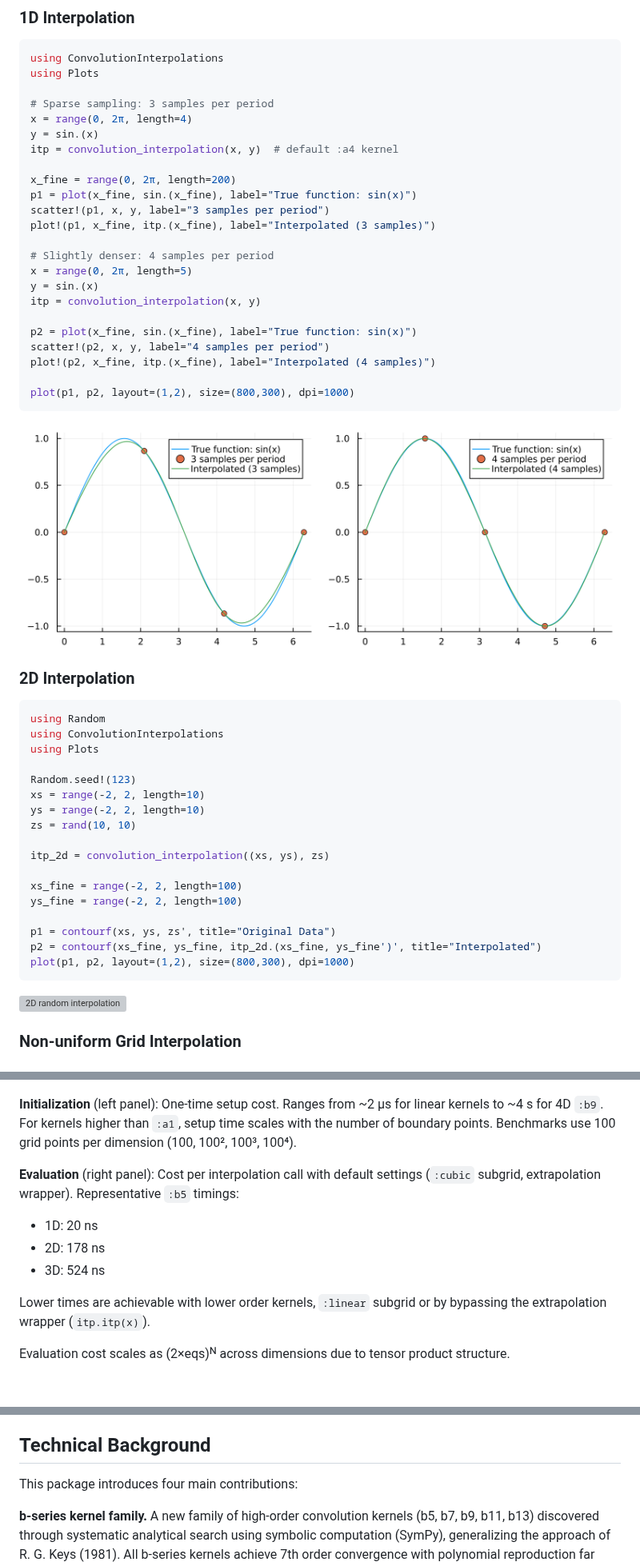
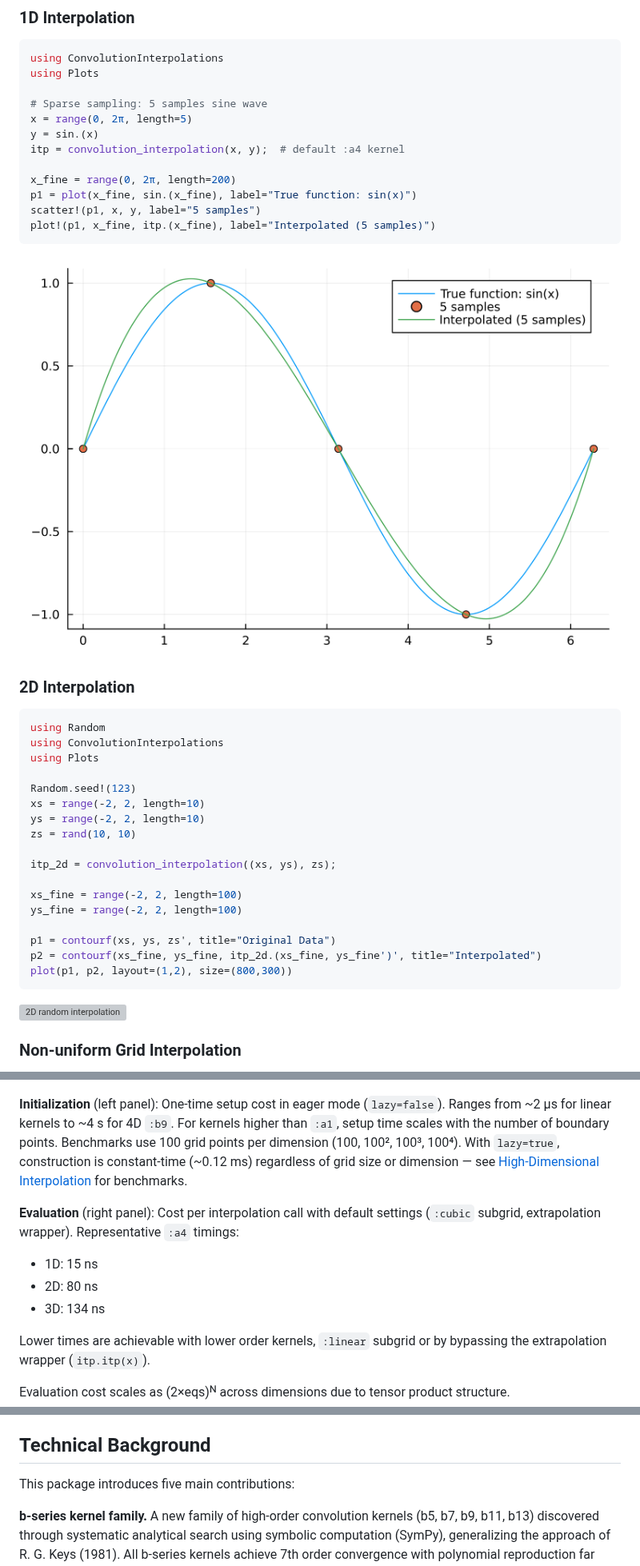
Before and after one commit to NikoBiele/ConvolutionInterpolations.jl, a Markdown page: README.md, 3 parts joined by grey strips. Shown at 80% size. GitHub-like rendering; pictures changed too: fig/simple_sine_wave_1D_demonstration.png; blank space fills up the shorter version; grey boxes are pictures that could not be loaded.

````diff
--- a/README.md
+++ b/README.md
@@ -27,26 +27,15 @@ Pkg.add("ConvolutionInterpolations")
 using ConvolutionInterpolations
 using Plots
 
-# Sparse sampling: 3 samples per period
-x = range(0, 2π, length=4)
+# Sparse sampling: 5 samples sine wave
+x = range(0, 2π, length=5)
 y = sin.(x)
-itp = convolution_interpolation(x, y)  # default :a4 kernel
+itp = convolution_interpolation(x, y);  # default :a4 kernel
 
 x_fine = range(0, 2π, length=200)
 p1 = plot(x_fine, sin.(x_fine), label="True function: sin(x)")
-scatter!(p1, x, y, label="3 samples per period")
-plot!(p1, x_fine, itp.(x_fine), label="Interpolated (3 samples)")
-
-# Slightly denser: 4 samples per period
-x = range(0, 2π, length=5)
-y = sin.(x)
-itp = convolution_interpolation(x, y)
-
-p2 = plot(x_fine, sin.(x_fine), label="True function: sin(x)")
-scatter!(p2, x, y, label="4 samples per period")
-plot!(p2, x_fine, itp.(x_fine), label="Interpolated (4 samples)")
-
-plot(p1, p2, layout=(1,2), size=(800,300), dpi=1000)
+scatter!(p1, x, y, label="5 samples")
+plot!(p1, x_fine, itp.(x_fine), label="Interpolated (5 samples)")
 ```
 
 [![1D sine wave interpolation](fig/simple_sine_wave_1D_demonstration.png)](fig/simple_sine_wave_1D_demonstration.png)
@@ -63,13 +52,13 @@ xs = range(-2, 2, length=10)
 ys = range(-2, 2, length=10)
 zs = rand(10, 10)
 
-itp_2d = convolution_interpolation((xs, ys), zs)
+itp_2d = convolution_interpolation((xs, ys), zs);
 
 xs_fine = range(-2, 2, length=100)
 ys_fine = range(-2, 2, length=100)
 
 p1 = contourf(xs, ys, zs', title="Original Data")
 p2 = contourf(xs_fine, ys_fine, itp_2d.(xs_fine, ys_fine')', title="Interpolated")
-plot(p1, p2, layout=(1,2), size=(800,300), dpi=1000)
+plot(p1, p2, layout=(1,2), size=(800,300))
 ```
 
@@ -130,13 +119,13 @@ Performance across dimensions and kernel families:
 
 [![Kernel performance heatmap](fig/kernel_performance_comparison.png)](fig/kernel_performance_comparison.png)
 
-**Initialization** (left panel): One-time setup cost. Ranges from ~2 μs for linear kernels to ~4 s for 4D `:b9`. For kernels higher than `:a1`, setup time scales with the number of boundary points. Benchmarks use 100 grid points per dimension (100, 100², 100³, 100⁴).
+**Initialization** (left panel): One-time setup cost in eager mode (`lazy=false`). Ranges from ~2 μs for linear kernels to ~4 s for 4D `:b9`. For kernels higher than `:a1`, setup time scales with the number of boundary points. Benchmarks use 100 grid points per dimension (100, 100², 100³, 100⁴). With `lazy=true`, construction is constant-time (~0.12 ms) regardless of grid size or dimension — see [High-Dimensional Interpolation](#high-dimensional-interpolation) for benchmarks.
 
-**Evaluation** (right panel): Cost per interpolation call with default settings (`:cubic` subgrid, extrapolation wrapper). Representative `:b5` timings:
+**Evaluation** (right panel): Cost per interpolation call with default settings (`:cubic` subgrid, extrapolation wrapper). Representative `:a4` timings:
 
-- 1D: 20 ns
-- 2D: 178 ns
-- 3D: 524 ns
+- 1D: 15 ns
+- 2D: 80 ns
+- 3D: 134 ns
 
 Lower times are achievable with lower order kernels, `:linear` subgrid or by bypassing the extrapolation wrapper (`itp.itp(x)`).
 
@@ -334,7 +323,7 @@ Benchmarks in the [Speed](#speed) section use `:linear` subgrid.
 
 ## Technical Background
 
-This package introduces four main contributions:
+This package introduces five main contributions:
 
 **b-series kernel family.** A new family of high-order convolution kernels (b5, b7, b9, b11, b13) discovered through systematic analytical search using symbolic computation (SymPy), generalizing the approach of R. G. Keys (1981). All b-series kernels achieve 7th order convergence with polynomial reproduction far exceeding their own degree. Kernel coefficients are stored as exact rational numbers, enabling extended precision arithmetic with BigFloat.
 
````
Also changed, not shown: other parts of README.md (+4 -2 lines), fig/interpolation_1d_runge.png, 2 other files.
